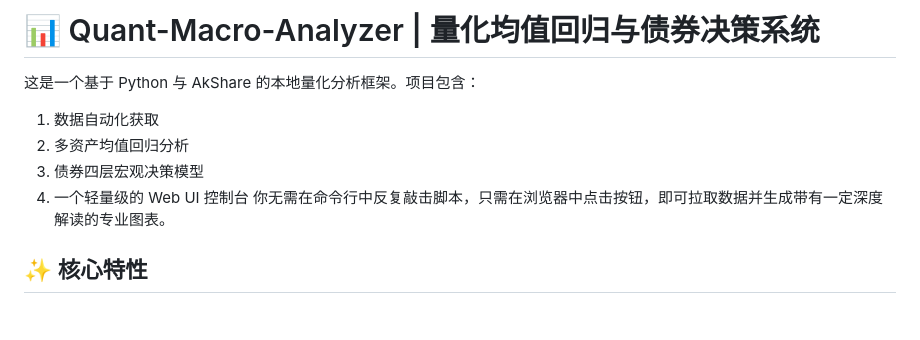
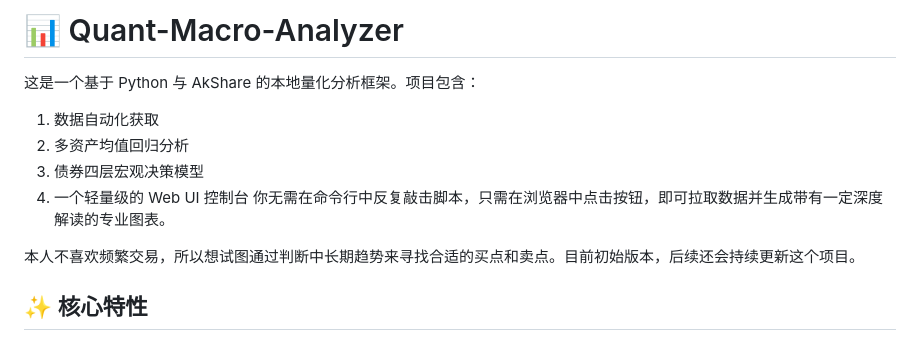
Before and after one commit to JeremyTheNoob/Quant-Macro-Analyzer, a Markdown page: README.md, the part around the change. Rendered like a GitHub page; blank space fills up the shorter version.

```diff
--- a/README.md
+++ b/README.md
@@ -1,4 +1,4 @@
-# 📊 Quant-Macro-Analyzer | 量化均值回归与债券决策系统
+# 📊 Quant-Macro-Analyzer
 
 这是一个基于 Python 与 AkShare 的本地量化分析框架。项目包含：
 1. 数据自动化获取
@@ -6,6 +6,8 @@
 3. 债券四层宏观决策模型
 4. 一个轻量级的 Web UI 控制台
 你无需在命令行中反复敲击脚本，只需在浏览器中点击按钮，即可拉取数据并生成带有一定深度解读的专业图表。
+
+本人不喜欢频繁交易，所以想试图通过判断中长期趋势来寻找合适的买点和卖点。目前初始版本，后续还会持续更新这个项目。
 
 ## ✨ 核心特性
 
```
